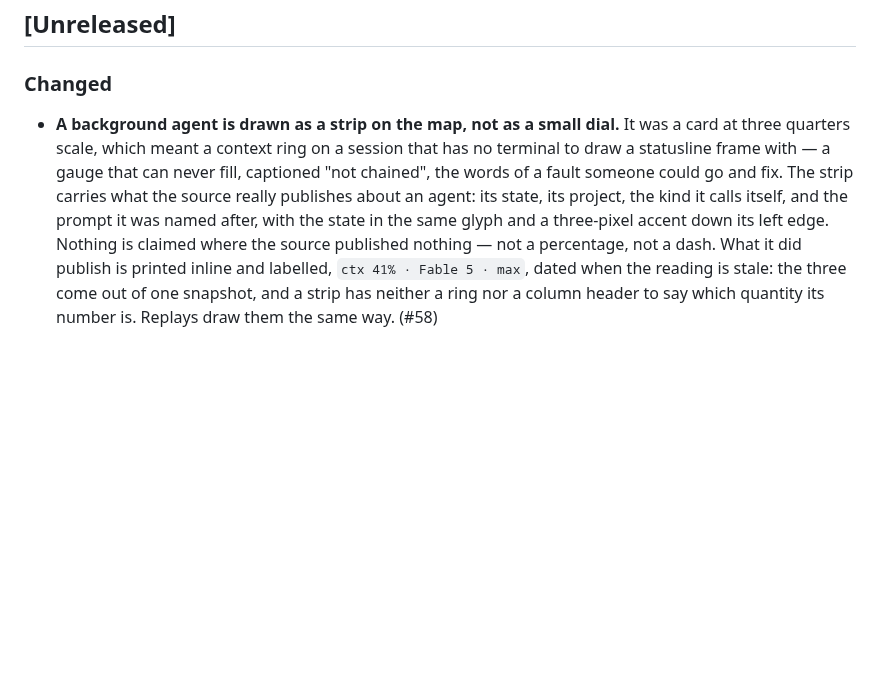
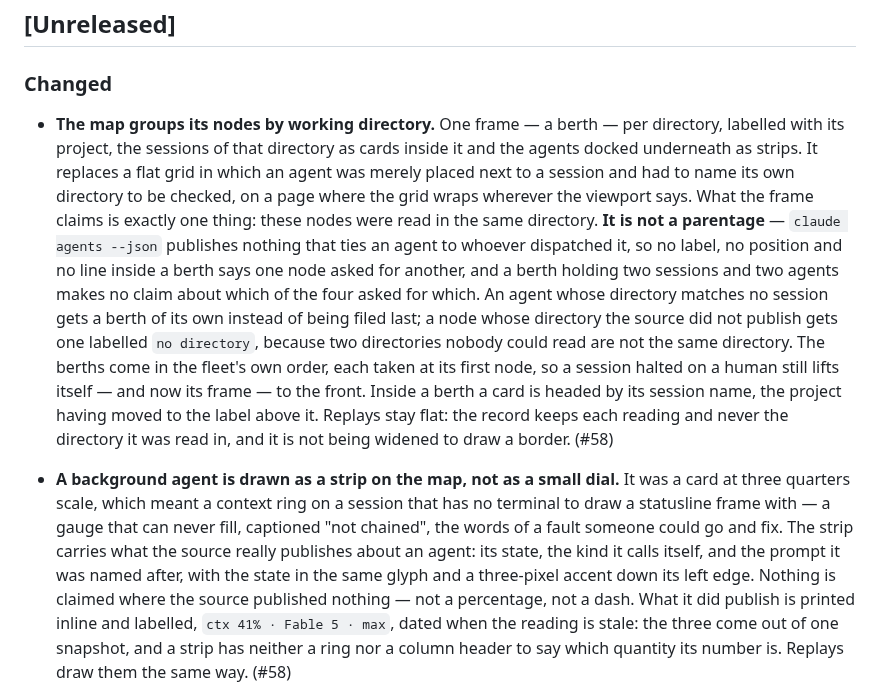
Before and after one commit to adrrr/tarmac, a Markdown page: CHANGELOG.md, the part around the change. GitHub-like rendering; blank space fills up the shorter version.

```diff
--- a/CHANGELOG.md
+++ b/CHANGELOG.md
@@ -12,11 +12,28 @@ follow [SemVer](https://semver.org/spec/v2.0.0.html).
 
 ### Changed
 
+- **The map groups its nodes by working directory.** One frame — a berth — per directory,
+  labelled with its project, the sessions of that directory as cards inside it and the agents
+  docked underneath as strips. It replaces a flat grid in which an agent was merely placed next
+  to a session and had to name its own directory to be checked, on a page where the grid wraps
+  wherever the viewport says. What the frame claims is exactly one thing: these nodes were read
+  in the same directory. **It is not a parentage** — `claude agents --json` publishes nothing
+  that ties an agent to whoever dispatched it, so no label, no position and no line inside a
+  berth says one node asked for another, and a berth holding two sessions and two agents makes
+  no claim about which of the four asked for which. An agent whose directory matches no session
+  gets a berth of its own instead of being filed last; a node whose directory the source did
+  not publish gets one labelled `no directory`, because two directories nobody could read are
+  not the same directory. The berths come in the fleet's own order, each taken at its first
+  node, so a session halted on a human still lifts itself — and now its frame — to the front.
+  Inside a berth a card is headed by its session name, the project having moved to the label
+  above it. Replays stay flat: the record keeps each reading and never the directory it was
+  read in, and it is not being widened to draw a border. (#58)
+
 - **A background agent is drawn as a strip on the map, not as a small dial.** It was a card at
   three quarters scale, which meant a context ring on a session that has no terminal to draw a
   statusline frame with — a gauge that can never fill, captioned "not chained", the words of a
   fault someone could go and fix. The strip carries what the source really publishes about an
-  agent: its state, its project, the kind it calls itself, and the prompt it was named after,
+  agent: its state, the kind it calls itself, and the prompt it was named after,
   with the state in the same glyph and a three-pixel accent down its left edge. Nothing is
   claimed where the source published nothing — not a percentage, not a dash. What it did
   publish is printed inline and labelled, `ctx 41% · Fable 5 · max`, dated when the reading is
```
Also changed, not shown: README.md (+14 -4 lines), docs/MANUAL.md (+32 -15 lines), docs/media/map-dark.png, docs/media/map-light.png.
